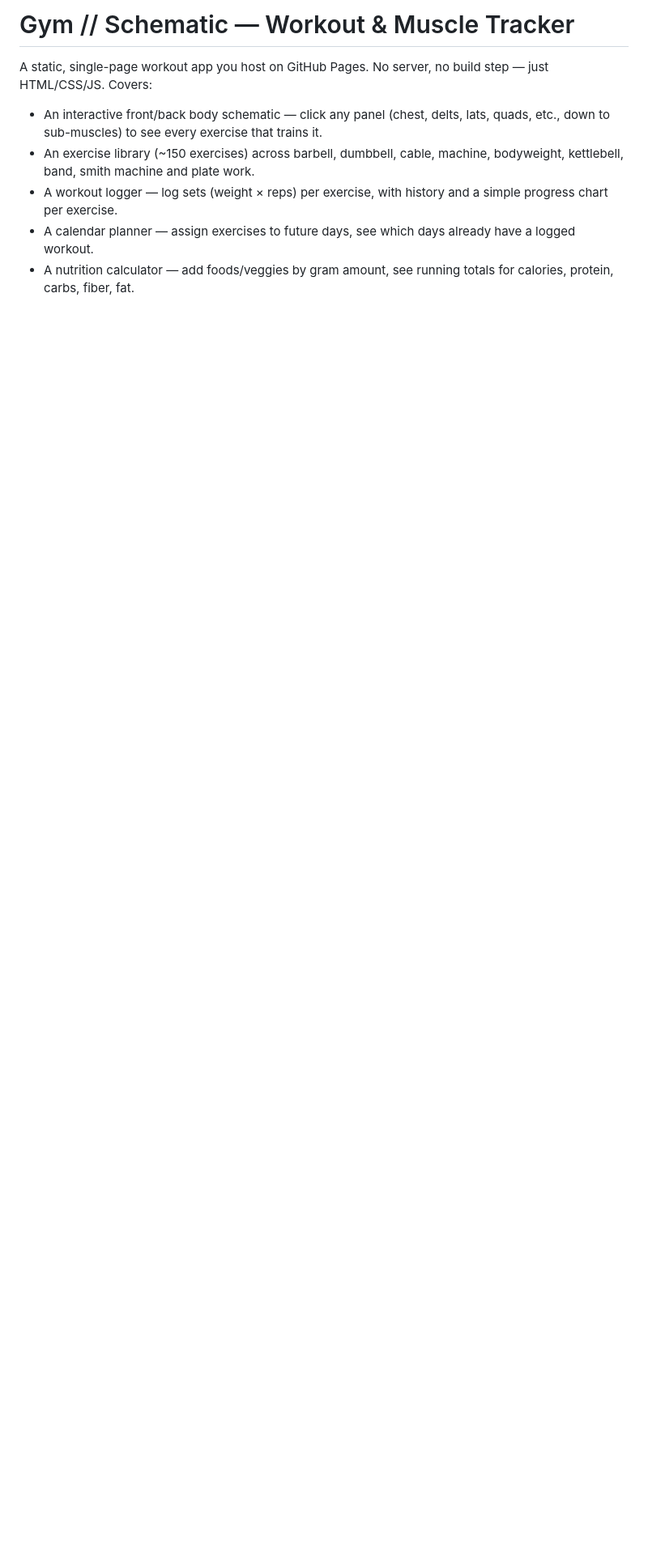
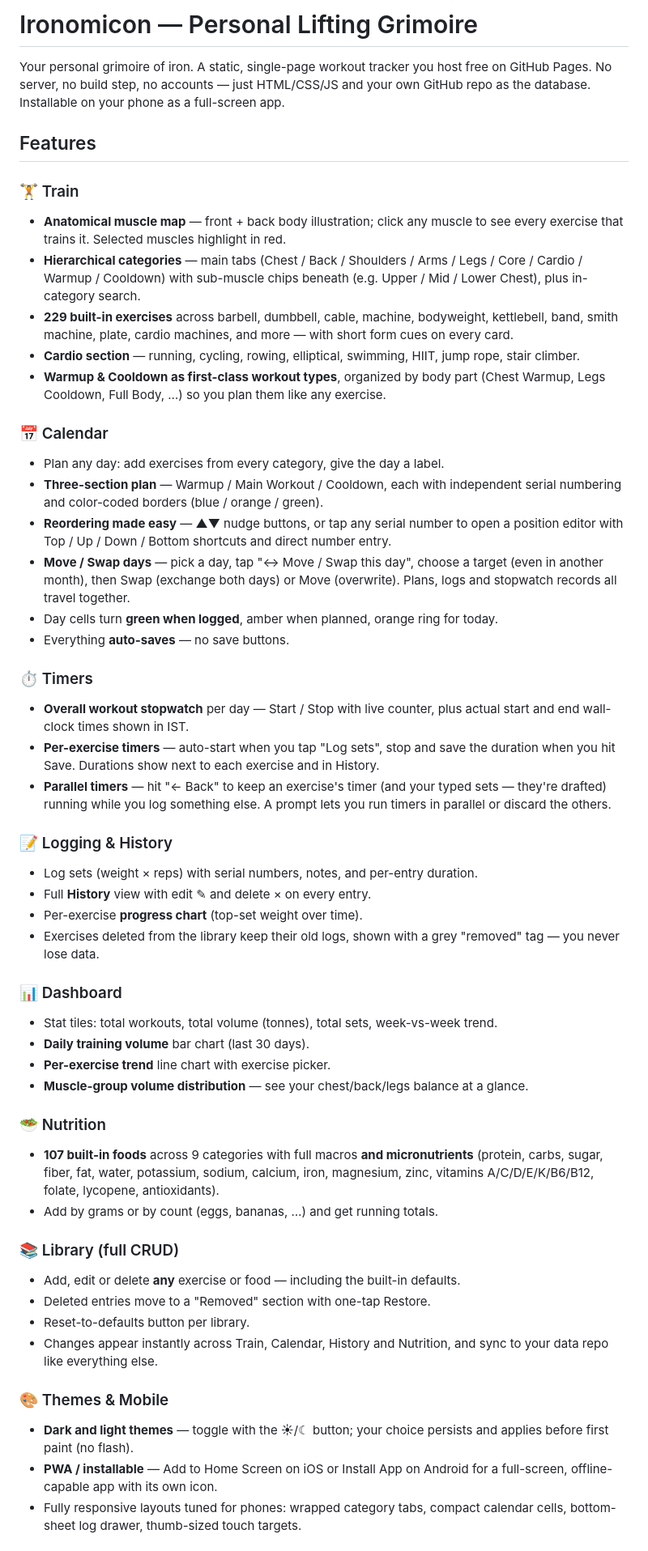
Before and after one commit to Sandeep-workout-muscle-tracker/workout-tracker, a Markdown page: README.md, the part around one of its changes. Shown at 81% size. Drawn GitHub-style; blank space fills up the shorter version.

Commit message:
Revise README for Ironomicon app features and setup
Updated the README to reflect the new app name and features, enhancing clarity and detail about functionalities.

```diff
--- a/README.md
+++ b/README.md
@@ -1,15 +1,77 @@
-# Gym // Schematic — Workout & Muscle Tracker
+# Ironomicon — Personal Lifting Grimoire
 
-A static, single-page workout app you host on GitHub Pages. No server, no build step —
-just HTML/CSS/JS. Covers:
+Your personal grimoire of iron. A static, single-page workout tracker you host free on
+GitHub Pages. No server, no build step, no accounts — just HTML/CSS/JS and your own
+GitHub repo as the database. Installable on your phone as a full-screen app.
 
-- An interactive front/back body schematic — click any panel (chest, delts, lats, quads, etc.,
-  down to sub-muscles) to see every exercise that trains it.
-- An exercise library (~150 exercises) across barbell, dumbbell, cable, machine, bodyweight,
-  kettlebell, band, smith machine and plate work.
-- A workout logger — log sets (weight × reps) per exercise, with history and a simple
-  progress chart per exercise.
-- A calendar planner — assign exercises to future days, see which days already have a
-  logged workout.
-- A nutrition calculator — add foods/veggies by gram amount, see running totals for
-  calories, protein, carbs, fiber, fat.
+## Features
+
+### 🏋️ Train
+- **Anatomical muscle map** — front + back body illustration; click any muscle to see
+  every exercise that trains it. Selected muscles highlight in red.
+- **Hierarchical categories** — main tabs (Chest / Back / Shoulders / Arms / Legs /
+  Core / Cardio / Warmup / Cooldown) with sub-muscle chips beneath (e.g. Upper /
+  Mid / Lower Chest), plus in-category search.
+- **229 built-in exercises** across barbell, dumbbell, cable, machine, bodyweight,
+  kettlebell, band, smith machine, plate, cardio machines, and more — with short
+  form cues on every card.
+- **Cardio section** — running, cycling, rowing, elliptical, swimming, HIIT, jump
+  rope, stair climber.
+- **Warmup & Cooldown as first-class workout types**, organized by body part
+  (Chest Warmup, Legs Cooldown, Full Body, …) so you plan them like any exercise.
+
+### 📅 Calendar
+- Plan any day: add exercises from every category, give the day a label.
+- **Three-section plan** — Warmup / Main Workout / Cooldown, each with independent
+  serial numbering and color-coded borders (blue / orange / green).
+- **Reordering made easy** — ▲▼ nudge buttons, or tap any serial number to open a
+  position editor with Top / Up / Down / Bottom shortcuts and direct number entry.
+- **Move / Swap days** — pick a day, tap "↔ Move / Swap this day", choose a target
+  (even in another month), then Swap (exchange both days) or Move (overwrite).
+  Plans, logs and stopwatch records all travel together.
+- Day cells turn **green when logged**, amber when planned, orange ring for today.
+- Everything **auto-saves** — no save buttons.
+
+### ⏱ Timers
+- **Overall workout stopwatch** per day — Start / Stop with live counter, plus
+  actual start and end wall-clock times shown in IST.
+- **Per-exercise timers** — auto-start when you tap "Log sets", stop and save the
+  duration when you hit Save. Durations show next to each exercise and in History.
+- **Parallel timers** — hit "← Back" to keep an exercise's timer (and your typed
+  sets — they're drafted) running while you log something else. A prompt lets you
+  run timers in parallel or discard the others.
+
+### 📝 Logging & History
+- Log sets (weight × reps) with serial numbers, notes, and per-entry duration.
+- Full **History** view with edit ✎ and delete × on every entry.
+- Per-exercise **progress chart** (top-set weight over time).
+- Exercises deleted from the library keep their old logs, shown with a grey
+  "removed" tag — you never lose data.
+
+### 📊 Dashboard
+- Stat tiles: total workouts, total volume (tonnes), total sets, week-vs-week trend.
+- **Daily training volume** bar chart (last 30 days).
+- **Per-exercise trend** line chart with exercise picker.
+- **Muscle-group volume distribution** — see your chest/back/legs balance at a glance.
+
+### 🥗 Nutrition
+- **107 built-in foods** across 9 categories with full macros **and micronutrients**
+  (protein, carbs, sugar, fiber, fat, water, potassium, sodium, calcium, iron,
+  magnesium, zinc, vitamins A/C/D/E/K/B6/B12, folate, lycopene, antioxidants).
+- Add by grams or by count (eggs, bananas, …) and get running totals.
+
+### 📚 Library (full CRUD)
+- Add, edit or delete **any** exercise or food — including the built-in defaults.
+- Deleted entries move to a "Removed" section with one-tap Restore.
+- Reset-to-defaults button per library.
+- Changes appear instantly across Train, Calendar, History and Nutrition, and sync
+  to your data repo like everything else.
+
+### 🎨 Themes & Mobile
+- **Dark and light themes** — toggle with the ☀/☾ button; your choice persists and
+  applies before first paint (no flash).
+- **PWA / installable** — Add to Home Screen on iOS or Install App on Android for a
+  full-screen, offline-capable app with its own icon.
+- Fully responsive layouts tuned for phones: wrapped category tabs, compact
+  calendar cells, bottom-sheet log drawer, thumb-sized touch targets.
+
```
Also changed, not shown: other parts of README.md (+35 -29 lines).
